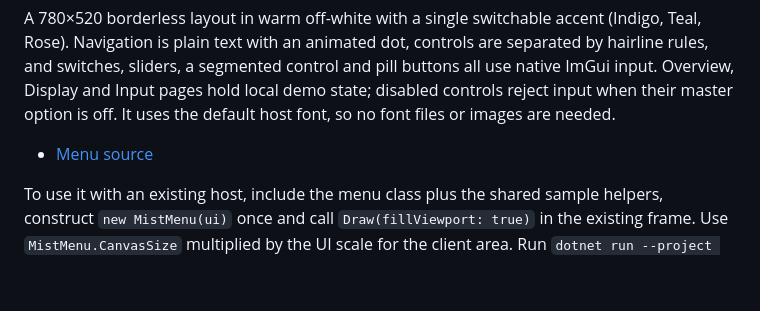
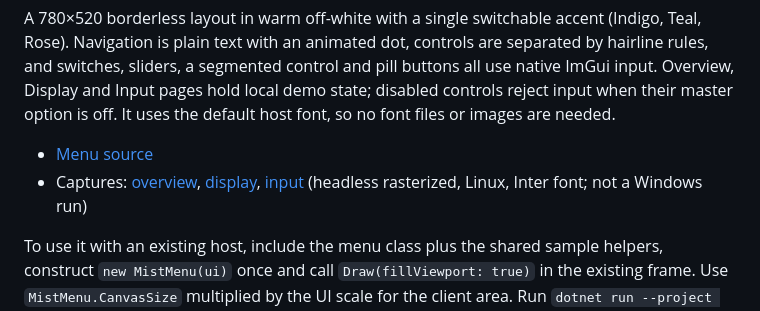
Before and after one commit to ifBars/Atelier.ImGui, a Markdown page: docs/styled-examples.md, the part around the change. GitHub-like rendering; blank space fills up the shorter version.

```diff
--- a/docs/styled-examples.md
+++ b/docs/styled-examples.md
@@ -34,6 +34,7 @@ dotnet run --project samples/Mist -c Release
 A 780×520 borderless layout in warm off-white with a single switchable accent (Indigo, Teal, Rose). Navigation is plain text with an animated dot, controls are separated by hairline rules, and switches, sliders, a segmented control and pill buttons all use native ImGui input. Overview, Display and Input pages hold local demo state; disabled controls reject input when their master option is off. It uses the default host font, so no font files or images are needed.
 
 - [Menu source](../samples/Mist/MistMenu.cs)
+- Captures: [overview](images/mist.png), [display](images/mist-display.png), [input](images/mist-input.png) (headless rasterized, Linux, Inter font; not a Windows run)
 
 To use it with an existing host, include the menu class plus the shared sample helpers, construct `new MistMenu(ui)` once and call `Draw(fillViewport: true)` in the existing frame. Use `MistMenu.CanvasSize` multiplied by the UI scale for the client area. Run `dotnet run --project tests/Atelier.ImGui.Tests -c Release -- --host --mist` for the native OpenGL capture.
 
```
Also changed, not shown: README.md (+5 -0 lines), docs/images/mist-display.png (added), docs/images/mist-input.png (added), docs/images/mist.png (added).
